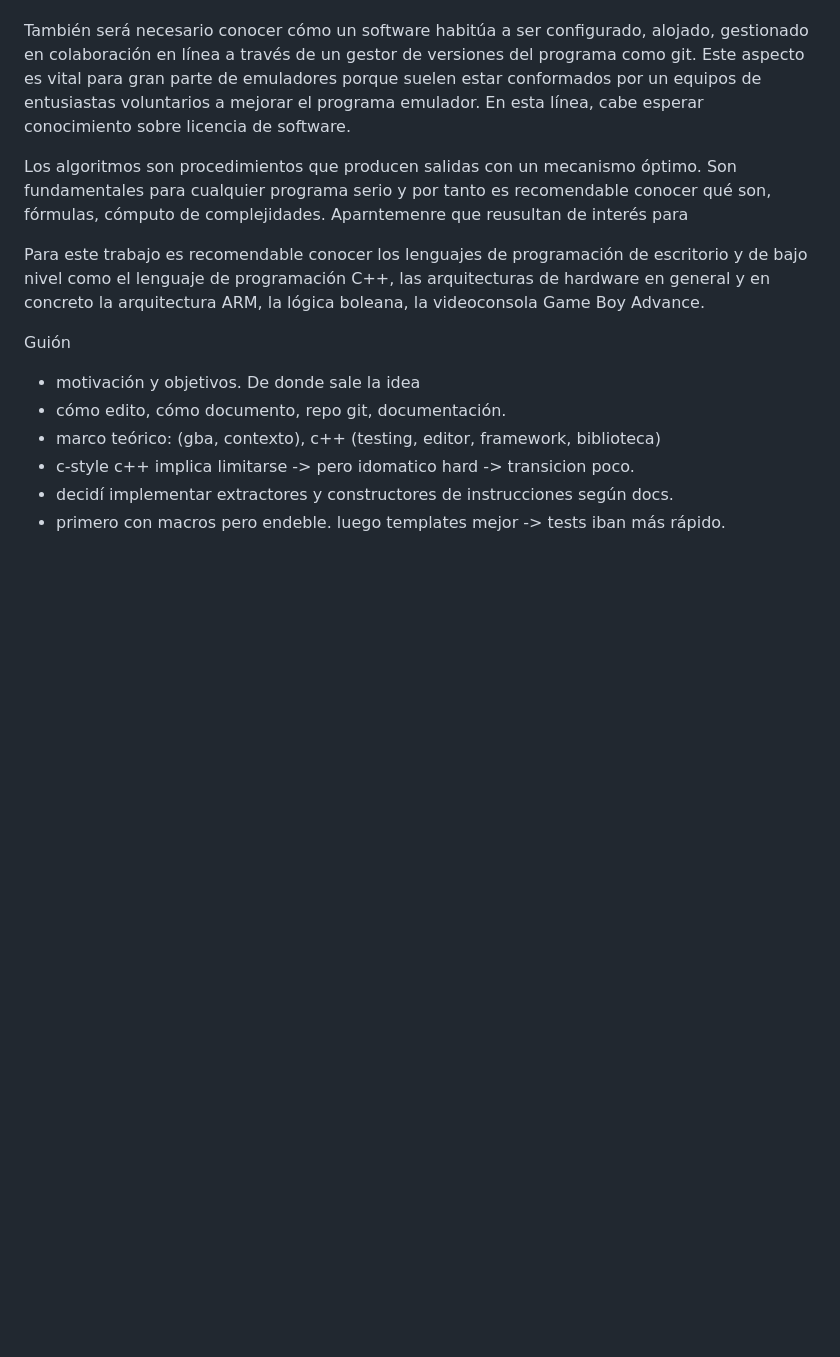
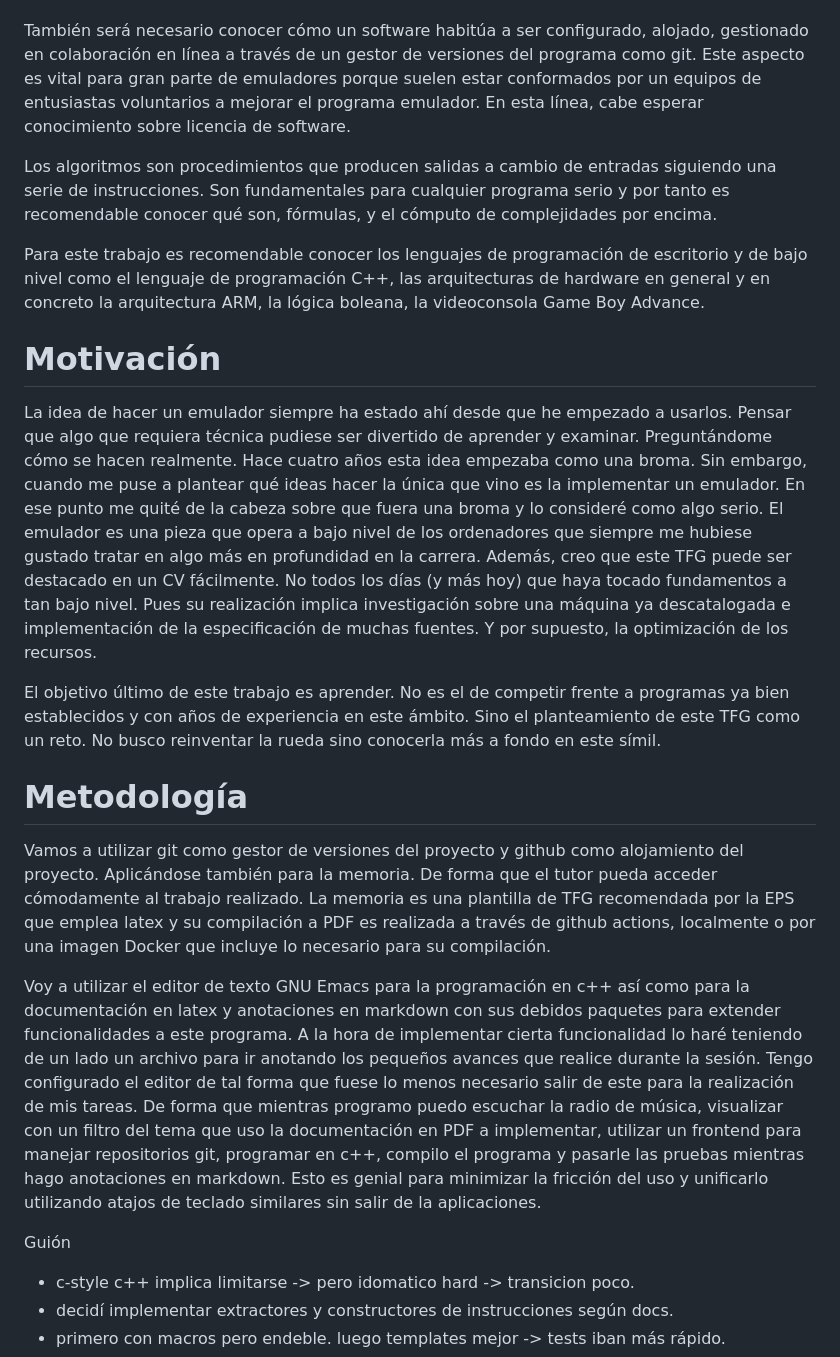
Before and after one commit to ip61-ua/neogba, a Markdown page: notes/index.md, the part around the change. Rendered like a GitHub page; blank space fills up the shorter version.

Commit message:
docs: metodology

```diff
--- a/notes/index.md
+++ b/notes/index.md
@@ -12,14 +12,24 @@ El desarrollo de un emulador implica conocer en profundidad la arquitectura hard
 
 También será necesario conocer cómo un software habitúa a ser configurado, alojado, gestionado en colaboración en línea a través de un gestor de versiones del programa como git. Este aspecto es vital para gran parte de emuladores porque suelen estar conformados por un equipos de entusiastas voluntarios a mejorar el programa emulador. En esta línea, cabe esperar conocimiento sobre licencia de software.
 
-Los algoritmos son procedimientos que producen salidas con un mecanismo óptimo. Son fundamentales para cualquier programa serio y por tanto es recomendable conocer qué son, fórmulas, cómputo de complejidades. Aparntemenre que reusultan de interés para
+Los algoritmos son procedimientos que producen salidas a cambio de entradas siguiendo una serie de instrucciones. Son fundamentales para cualquier programa serio y por tanto es recomendable conocer qué son, fórmulas, y el cómputo de complejidades por encima.
 
 Para este trabajo es recomendable conocer los lenguajes de programación de escritorio y de bajo nivel como el lenguaje de programación C++, las arquitecturas de hardware en general y en concreto la arquitectura ARM, la lógica boleana, la videoconsola Game Boy Advance.
 
+# Motivación
+
+La idea de hacer un emulador siempre ha estado ahí desde que he empezado a usarlos. Pensar que algo que requiera técnica pudiese ser divertido de aprender y examinar. Preguntándome cómo se hacen realmente. Hace cuatro años esta idea empezaba como una broma. Sin embargo, cuando me puse a plantear qué ideas hacer la única que vino es la implementar un emulador. En ese punto me quité de la cabeza sobre que fuera una broma y lo consideré como algo serio. El emulador es una pieza que opera a bajo nivel de los ordenadores que siempre me hubiese gustado tratar en algo más en profundidad en la carrera. Además, creo que este TFG puede ser destacado en un CV fácilmente. No todos los días (y más hoy) que haya tocado fundamentos a tan bajo nivel. Pues su realización implica investigación sobre una máquina ya descatalogada e implementación de la especificación de muchas fuentes. Y por supuesto, la optimización de los recursos.
+
+El objetivo último de este trabajo es aprender. No es el de competir frente a programas ya bien establecidos y con años de experiencia en este ámbito. Sino el planteamiento de este TFG como un reto. No busco reinventar la rueda sino conocerla más a fondo en este símil.
+
+# Metodología
+
+Vamos a utilizar git como gestor de versiones del proyecto y github como alojamiento del proyecto. Aplicándose también para la memoria. De forma que el tutor pueda acceder cómodamente al trabajo realizado. La memoria es una plantilla de TFG recomendada por la EPS que emplea latex y su compilación a PDF es realizada a través de github actions, localmente o por una imagen Docker que incluye lo necesario para su compilación.
+
+Voy a utilizar el editor de texto GNU Emacs para la programación en c++ así como para la documentación en latex y anotaciones en markdown con sus debidos paquetes para extender funcionalidades a este programa. A la hora de implementar cierta funcionalidad lo haré teniendo de un lado un archivo para ir anotando los pequeños avances que realice durante la sesión. Tengo configurado el editor de tal forma que fuese lo menos necesario salir de este para la realización de mis tareas. De forma que mientras programo puedo escuchar la radio de música, visualizar con un filtro del tema que uso la documentación en PDF a implementar, utilizar un frontend para manejar repositorios git, programar en c++, compilo el programa y pasarle las pruebas mientras hago anotaciones en markdown. Esto es genial para minimizar la fricción del uso y unificarlo utilizando atajos de teclado similares sin salir de la aplicaciones.
+
+
 Guión
-- motivación y objetivos. De donde sale la idea
-- cómo edito, cómo documento, repo git, documentación.
-- marco teórico: (gba, contexto), c++ (testing, editor, framework, biblioteca)
 - c-style c++ implica limitarse -> pero idomatico hard -> transicion poco.
 - decidí implementar extractores y constructores de instrucciones según docs.
 - primero con macros pero endeble. luego templates mejor -> tests iban más rápido.
```
